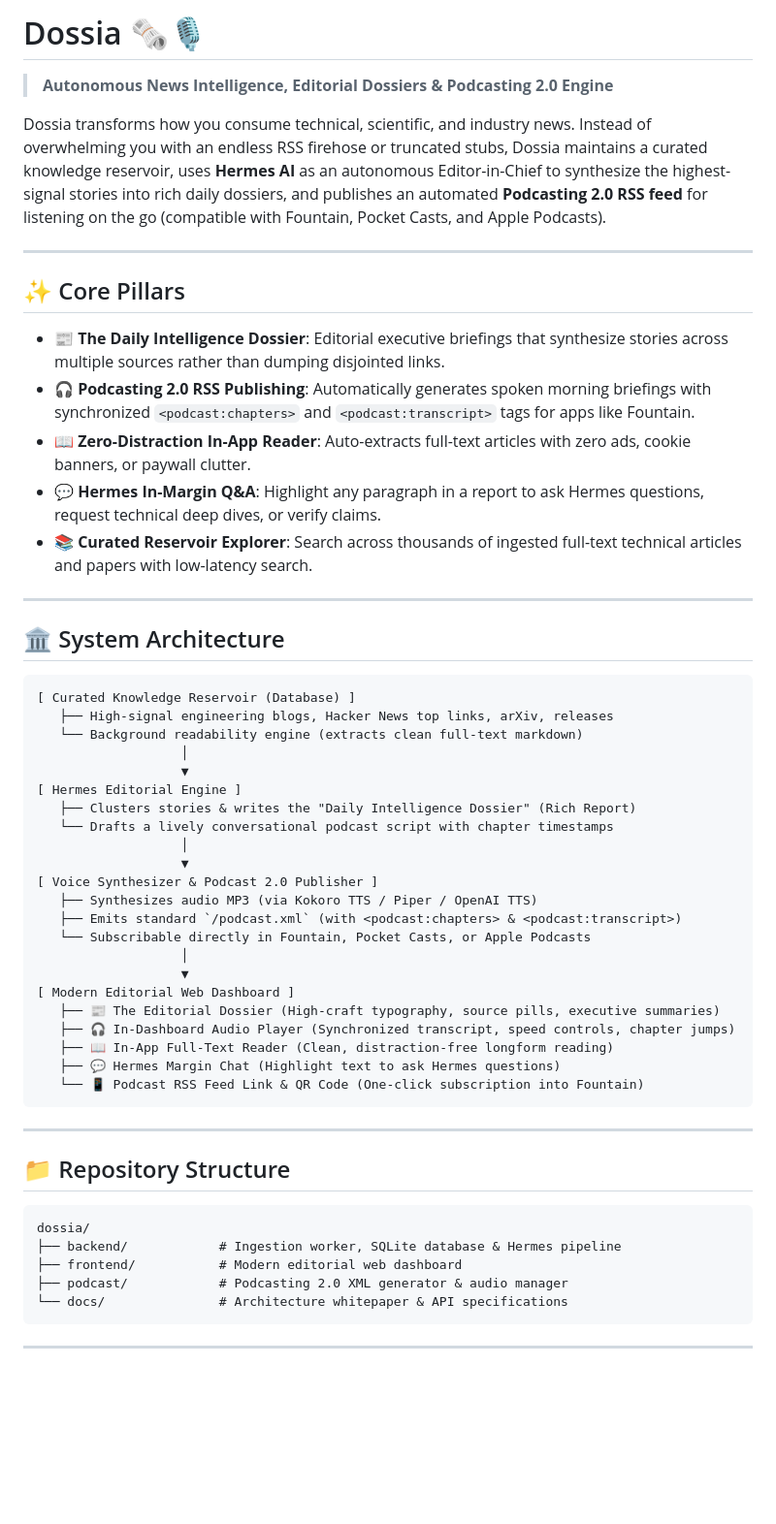
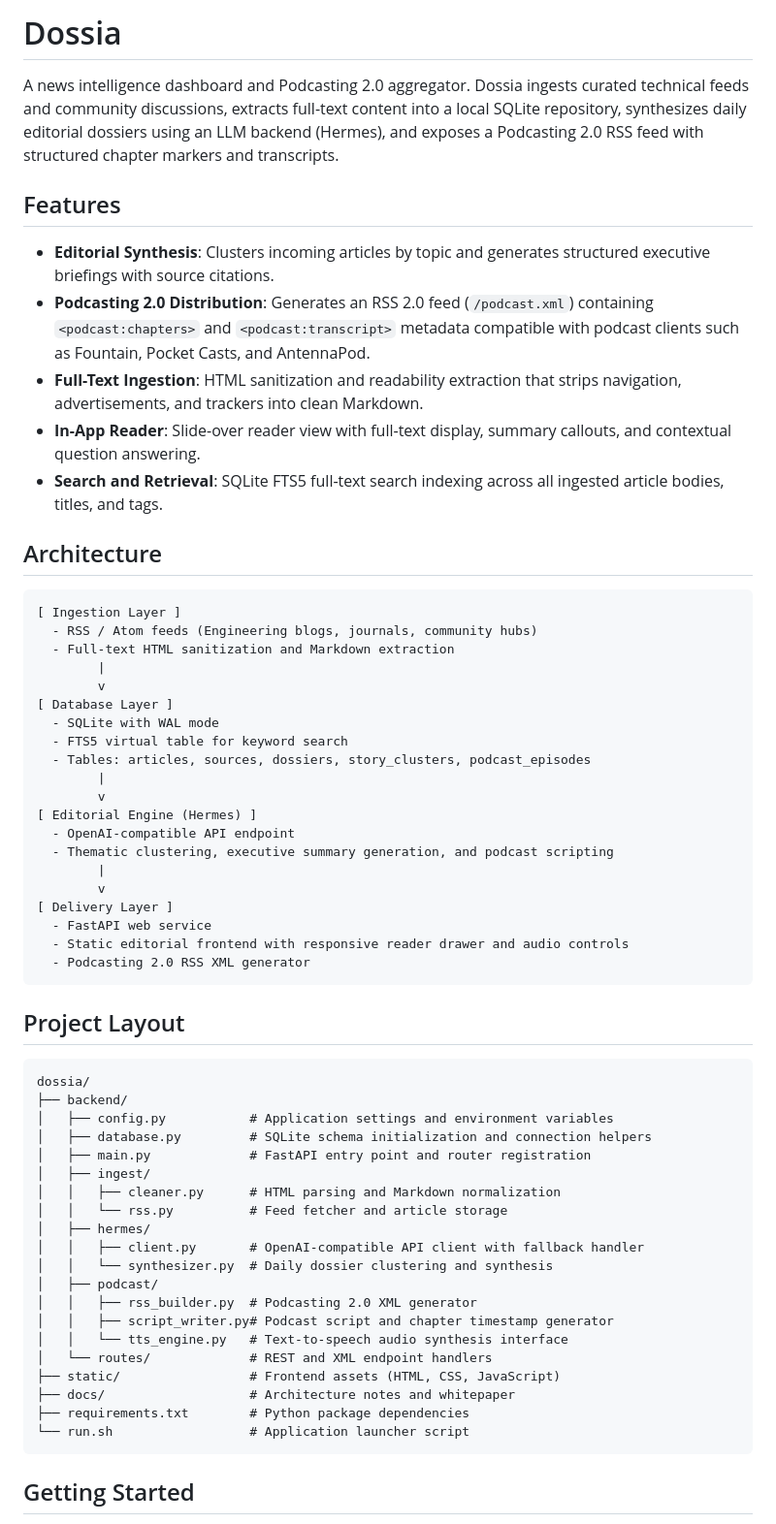
Before and after one commit to soltros/dossia, a Markdown page: README.md, the part around one of its changes. Shown at 97% size. Rendered like a GitHub page; blank space fills up the shorter version.

Commit message:
docs: remove emojis and marketing copy, add technical architecture and endpoint docs

````diff
--- a/README.md
+++ b/README.md
@@ -1,59 +1,64 @@
-# Dossia 🗞️🎙️
+# Dossia
 
-> **Autonomous News Intelligence, Editorial Dossiers & Podcasting 2.0 Engine**
+A news intelligence dashboard and Podcasting 2.0 aggregator. Dossia ingests curated technical feeds and community discussions, extracts full-text content into a local SQLite repository, synthesizes daily editorial dossiers using an LLM backend (Hermes), and exposes a Podcasting 2.0 RSS feed with structured chapter markers and transcripts.
 
-Dossia transforms how you consume technical, scientific, and industry news. Instead of overwhelming you with an endless RSS firehose or truncated stubs, Dossia maintains a curated knowledge reservoir, uses **Hermes AI** as an autonomous Editor-in-Chief to synthesize the highest-signal stories into rich daily dossiers, and publishes an automated **Podcasting 2.0 RSS feed** for listening on the go (compatible with Fountain, Pocket Casts, and Apple Podcasts).
+## Features
 
----
+- **Editorial Synthesis**: Clusters incoming articles by topic and generates structured executive briefings with source citations.
+- **Podcasting 2.0 Distribution**: Generates an RSS 2.0 feed (`/podcast.xml`) containing `<podcast:chapters>` and `<podcast:transcript>` metadata compatible with podcast clients such as Fountain, Pocket Casts, and AntennaPod.
+- **Full-Text Ingestion**: HTML sanitization and readability extraction that strips navigation, advertisements, and trackers into clean Markdown.
+- **In-App Reader**: Slide-over reader view with full-text display, summary callouts, and contextual question answering.
+- **Search and Retrieval**: SQLite FTS5 full-text search indexing across all ingested article bodies, titles, and tags.
 
-## ✨ Core Pillars
-
-- **📰 The Daily Intelligence Dossier**: Editorial executive briefings that synthesize stories across multiple sources rather than dumping disjointed links.
-- **🎧 Podcasting 2.0 RSS Publishing**: Automatically generates spoken morning briefings with synchronized `<podcast:chapters>` and `<podcast:transcript>` tags for apps like Fountain.
-- **📖 Zero-Distraction In-App Reader**: Auto-extracts full-text articles with zero ads, cookie banners, or paywall clutter.
-- **💬 Hermes In-Margin Q&A**: Highlight any paragraph in a report to ask Hermes questions, request technical deep dives, or verify claims.
-- **📚 Curated Reservoir Explorer**: Search across thousands of ingested full-text technical articles and papers with low-latency search.
-
----
-
-## 🏛️ System Architecture
+## Architecture
 
 ```
-[ Curated Knowledge Reservoir (Database) ]
-   ├── High-signal engineering blogs, Hacker News top links, arXiv, releases
-   └── Background readability engine (extracts clean full-text markdown)
-                   │
-                   ▼
-[ Hermes Editorial Engine ]
-   ├── Clusters stories & writes the "Daily Intelligence Dossier" (Rich Report)
-   └── Drafts a lively conversational podcast script with chapter timestamps
-                   │
-                   ▼
-[ Voice Synthesizer & Podcast 2.0 Publisher ]
-   ├── Synthesizes audio MP3 (via Kokoro TTS / Piper / OpenAI TTS)
-   ├── Emits standard `/podcast.xml` (with <podcast:chapters> & <podcast:transcript>)
-   └── Subscribable directly in Fountain, Pocket Casts, or Apple Podcasts
-                   │
-                   ▼
-[ Modern Editorial Web Dashboard ]
-   ├── 📰 The Editorial Dossier (High-craft typography, source pills, executive summaries)
-   ├── 🎧 In-Dashboard Audio Player (Synchronized transcript, speed controls, chapter jumps)
-   ├── 📖 In-App Full-Text Reader (Clean, distraction-free longform reading)
-   ├── 💬 Hermes Margin Chat (Highlight text to ask Hermes questions)
-   └── 📱 Podcast RSS Feed Link & QR Code (One-click subscription into Fountain)
+[ Ingestion Layer ]
+  - RSS / Atom feeds (Engineering blogs, journals, community hubs)
+  - Full-text HTML sanitization and Markdown extraction
+        |
+        v
+[ Database Layer ]
+  - SQLite with WAL mode
+  - FTS5 virtual table for keyword search
+  - Tables: articles, sources, dossiers, story_clusters, podcast_episodes
+        |
+        v
+[ Editorial Engine (Hermes) ]
+  - OpenAI-compatible API endpoint
+  - Thematic clustering, executive summary generation, and podcast scripting
+        |
+        v
+[ Delivery Layer ]
+  - FastAPI web service
+  - Static editorial frontend with responsive reader drawer and audio controls
+  - Podcasting 2.0 RSS XML generator
 ```
 
----
-
-## 📁 Repository Structure
+## Project Layout
 
 ```
 dossia/
-├── backend/            # Ingestion worker, SQLite database & Hermes pipeline
-├── frontend/           # Modern editorial web dashboard
-├── podcast/            # Podcasting 2.0 XML generator & audio manager
-└── docs/               # Architecture whitepaper & API specifications
+├── backend/
+│   ├── config.py           # Application settings and environment variables
+│   ├── database.py         # SQLite schema initialization and connection helpers
+│   ├── main.py             # FastAPI entry point and router registration
+│   ├── ingest/
+│   │   ├── cleaner.py      # HTML parsing and Markdown normalization
+│   │   └── rss.py          # Feed fetcher and article storage
+│   ├── hermes/
+│   │   ├── client.py       # OpenAI-compatible API client with fallback handler
+│   │   └── synthesizer.py  # Daily dossier clustering and synthesis
+│   ├── podcast/
+│   │   ├── rss_builder.py  # Podcasting 2.0 XML generator
+│   │   ├── script_writer.py# Podcast script and chapter timestamp generator
+│   │   └── tts_engine.py   # Text-to-speech audio synthesis interface
+│   └── routes/             # REST and XML endpoint handlers
+├── static/                 # Frontend assets (HTML, CSS, JavaScript)
+├── docs/                   # Architecture notes and whitepaper
+├── requirements.txt        # Python package dependencies
+└── run.sh                  # Application launcher script
 ```
 
----
+## Getting Started
 
````
Also changed, not shown: other parts of README.md (+50 -1 lines).
